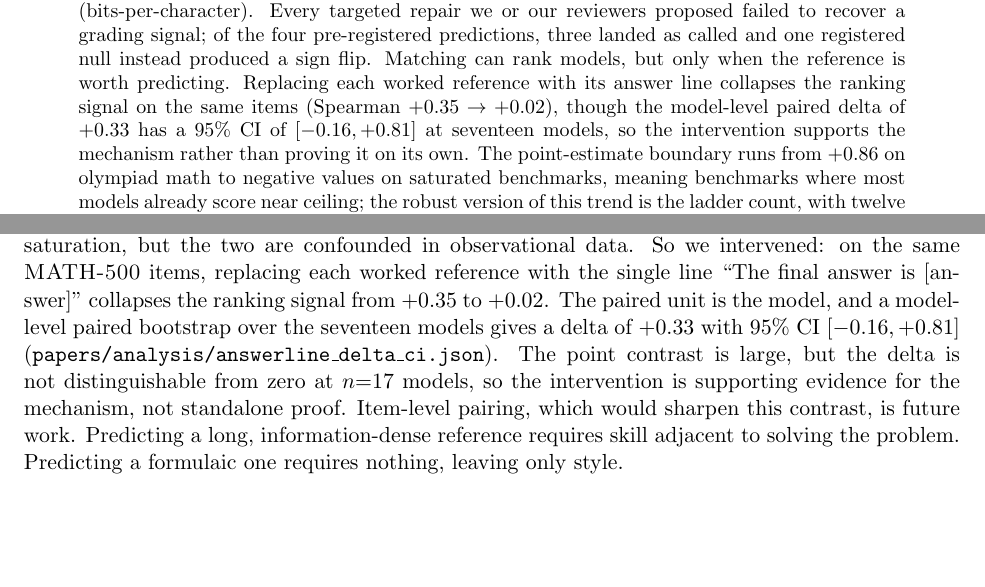
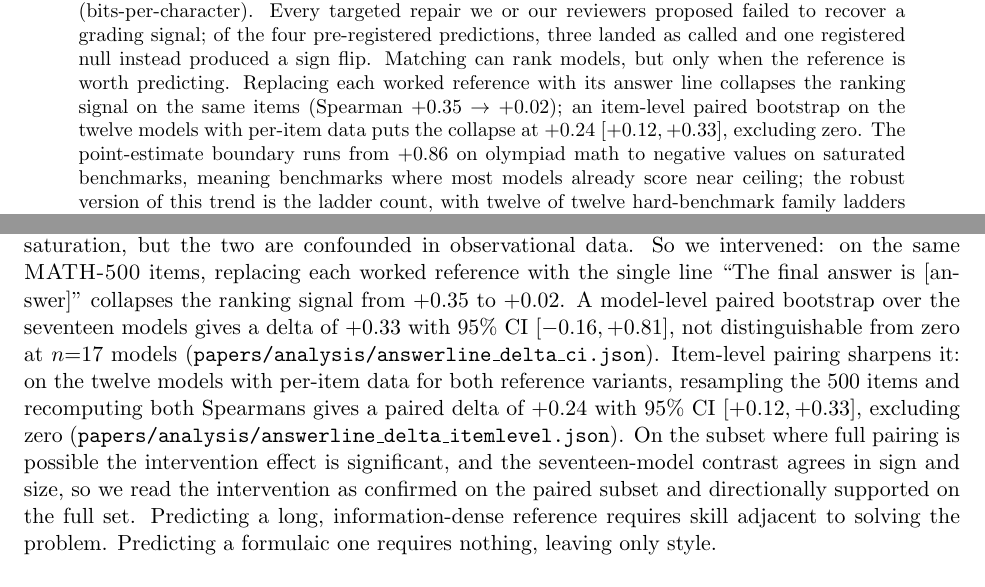
Before and after one commit to brando90/judge-and-gold-free-eval, a LaTeX paper (papers/B-reference-matching/main.tex, which reads papers/B-reference-matching/sections/00_abstract.tex, papers/B-reference-matching/sections/03_results.tex): two parts of pages 1 and 6 of 18, joined at a grey line, cut so that both start at the same text, the shorter picture padded with empty space. Compiled offline with pdfLaTeX.

Commit message:
fold in: B item-level paired intervention +0.24 [+0.12,+0.33] (significant, confirms mechanism on paired subset); D modal-preference direct test inconclusive, cause of elevated blind cells left unattributed
Co-Authored-By: Claude Fable 5 <noreply@anthropic.com>

```diff
--- a/papers/B-reference-matching/sections/00_abstract.tex
+++ b/papers/B-reference-matching/sections/00_abstract.tex
@@ -12,7 +12,7 @@ The reason is mechanistic: $83$--$92\%$ of per-solution variance beyond model le
 Every targeted repair we or our reviewers proposed failed to recover a grading signal; of the four pre-registered predictions, three landed as called and one registered null instead produced a sign flip.
 % 4 finding 2: ranking boundary
 Matching can rank models, but only when the reference is worth predicting.
-Replacing each worked reference with its answer line collapses the ranking signal on the same items (Spearman $+0.35 \to +0.02$), though the model-level paired delta of $+0.33$ has a 95\% CI of $[-0.16, +0.81]$ at seventeen models, so the intervention supports the mechanism rather than proving it on its own.
+Replacing each worked reference with its answer line collapses the ranking signal on the same items (Spearman $+0.35 \to +0.02$); an item-level paired bootstrap on the twelve models with per-item data puts the collapse at $+0.24$ $[+0.12, +0.33]$, excluding zero.
 The point-estimate boundary runs from $+0.86$ on olympiad math to negative values on saturated benchmarks, meaning benchmarks where most models already score near ceiling; the robust version of this trend is the ladder count, with twelve of twelve hard-benchmark family ladders positive and five of twelve inverting on saturated data.
 % 5 finding 3: what grades (certified scope)
 What we can certify on the verification side is narrower than a grading claim.
--- a/papers/B-reference-matching/sections/03_results.tex
+++ b/papers/B-reference-matching/sections/03_results.tex
@@ -58,9 +58,9 @@ A score that is four-fifths about the reference cannot grade the solution in fro
 An intervention on the references supports the mechanism.
 Across benchmarks, the model-ranking signal of Section~\ref{sec:ranking} correlates $+0.89$ with mean reference perplexity and $-0.81$ with saturation, but the two are confounded in observational data.
 So we intervened: on the same \textsc{MATH-500} items, replacing each worked reference with the single line ``The final answer is [answer]'' collapses the ranking signal from $+0.35$ to $+0.02$.
-The paired unit is the model, and a model-level paired bootstrap over the seventeen models gives a delta of $+0.33$ with 95\% CI $[-0.16, +0.81]$ (\texttt{papers/analysis/answerline\_delta\_ci.json}).
-The point contrast is large, but the delta is not distinguishable from zero at $n{=}17$ models, so the intervention is supporting evidence for the mechanism, not standalone proof.
-Item-level pairing, which would sharpen this contrast, is future work.
+A model-level paired bootstrap over the seventeen models gives a delta of $+0.33$ with 95\% CI $[-0.16, +0.81]$, not distinguishable from zero at $n{=}17$ models (\texttt{papers/analysis/answerline\_delta\_ci.json}).
+Item-level pairing sharpens it: on the twelve models with per-item data for both reference variants, resampling the 500 items and recomputing both Spearmans gives a paired delta of $+0.24$ with 95\% CI $[+0.12, +0.33]$, excluding zero (\texttt{papers/analysis/answerline\_delta\_itemlevel.json}).
+On the subset where full pairing is possible the intervention effect is significant, and the seventeen-model contrast agrees in sign and size, so we read the intervention as confirmed on the paired subset and directionally supported on the full set.
 Predicting a long, information-dense reference requires skill adjacent to solving the problem.
 Predicting a formulaic one requires nothing, leaving only style.
 
```
Also changed, not shown: papers/B-reference-matching/sections/06_related_conclusion.tex (+1 -1 lines), papers/D-reference-laws/main.tex (+1 -0 lines), papers/B-reference-matching/main.pdf, papers/D-reference-laws/main.pdf, 2 other files.
